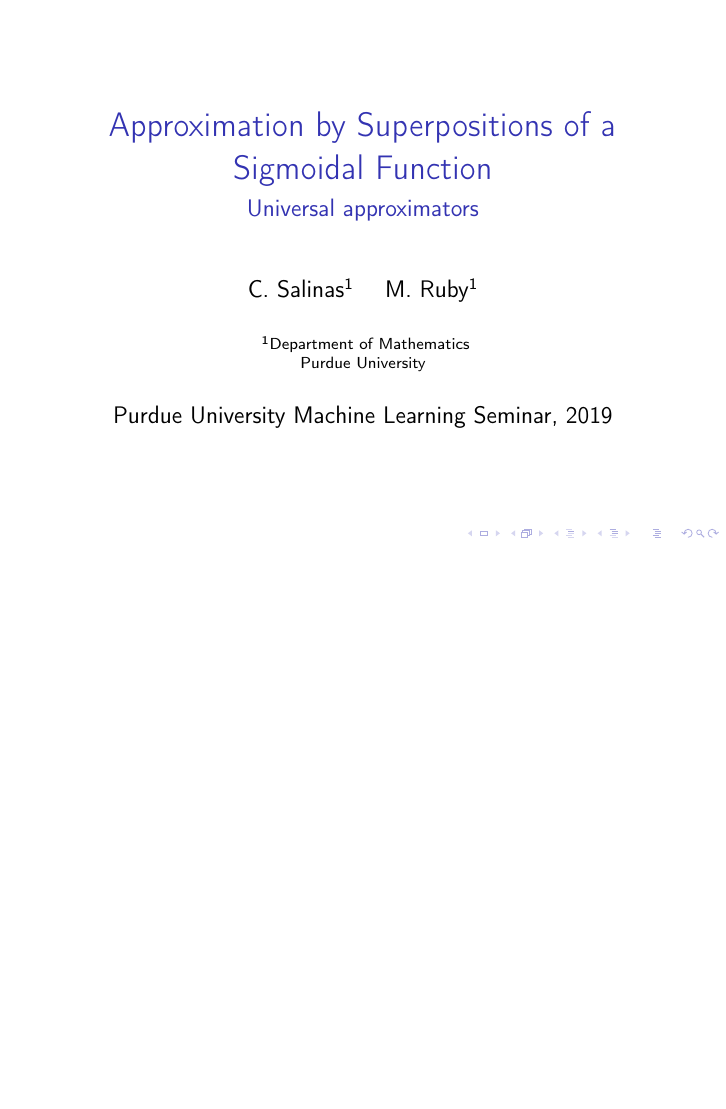
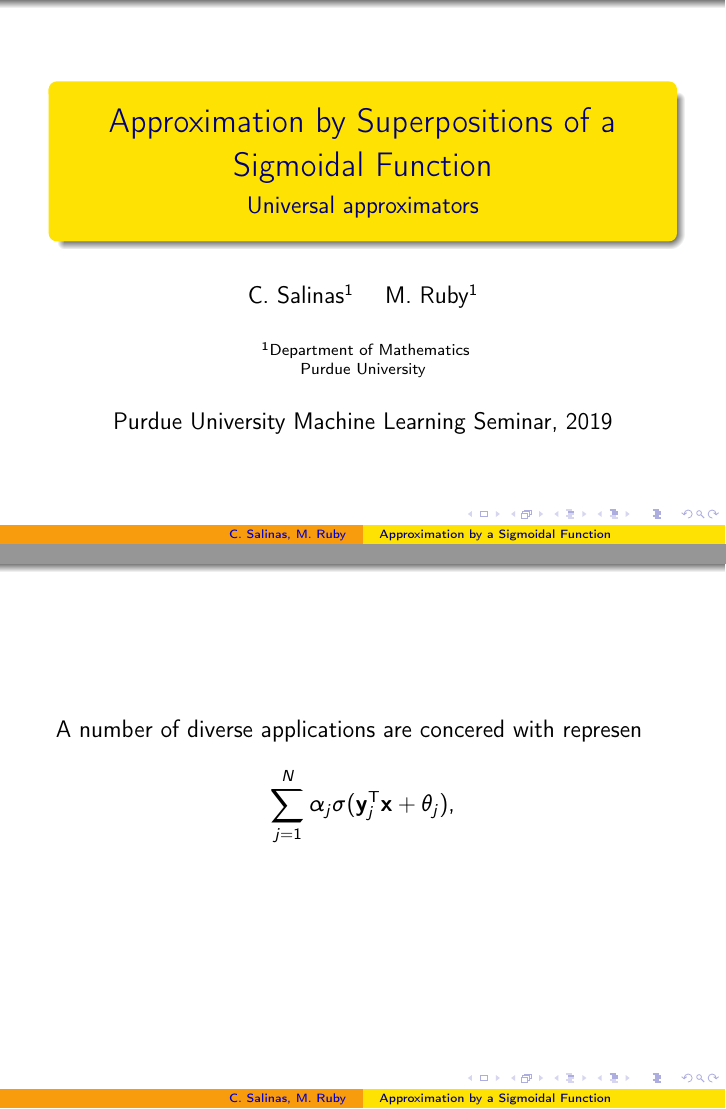
Before and after one commit to cdrlos/MA-598-ML-Presentation, LaTeX slides (MA598-Presentation.tex): the whole page before the commit and pages 1 and 2 of 2 after it, the two joined at a grey line, the shorter picture padded with empty space. Compiled offline with pdfLaTeX.

Commit message:
Recent changes.

```diff
--- a/MA598-Presentation.tex
+++ b/MA598-Presentation.tex
@@ -7,11 +7,14 @@
 
 \usepackage[sans]{preamble}
 
-\title[Approximation by Superpositions]
+\usetheme{Warsaw}
+\usecolortheme{wolverine}
+
+\title[Approximation by a Sigmoidal Function]
 {Approximation by Superpositions of a Sigmoidal Function}
 \subtitle{Universal approximators}
-\author[Salinas, Ruby]
-{C.~Salinas\inst{1} \and M.~Ruby\inst{1}}
+\author[C.\ Salinas, M.\ Ruby]
+{C.\ Salinas\inst{1} \and M.\ Ruby\inst{1}}
 \institute[Universities Here and There] % (optional)
 {
   \inst{1}%
@@ -21,6 +24,14 @@
 \date[Spring 2019] % (optional)
 {Purdue University Machine Learning Seminar, 2019}
 \subject{universal approximators}
+
 \begin{document}
 \frame{\titlepage}
+
+\begin{frame}
+  A number of diverse applications are concered with represen
+  \[
+    \sum_{j=1}^N\alpha_j\sigma(\bfy_j^\rmT\bfx+\theta_j),
+  \]
+\end{frame}
 \end{document}
```
Also changed, not shown: MA598-Presentation.pdf.
